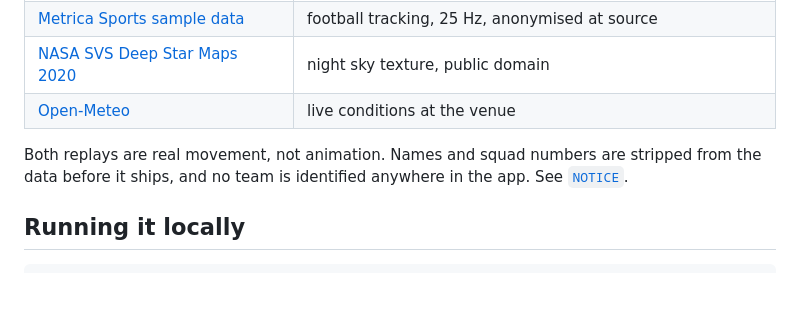
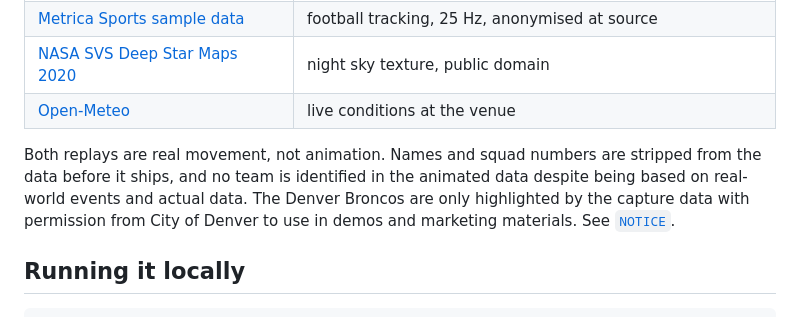
Before and after one commit to b-connolly/sports-venue-digital-twin, a Markdown page: README.md, the part around the change. Rendered like a GitHub page; blank space fills up the shorter version.

```diff
--- a/README.md
+++ b/README.md
@@ -48,8 +48,7 @@ The captures were processed with
 | [Open-Meteo](https://open-meteo.com) | live conditions at the venue |
 
 Both replays are real movement, not animation. Names and squad numbers are
-stripped from the data before it ships, and no team is identified anywhere in
-the app. See [`NOTICE`](NOTICE).
+stripped from the data before it ships, and no team is identified in the animated data despite being based on real-world events and actual data. The Denver Broncos are only highlighted by the capture data with permission from City of Denver to use in demos and marketing materials. See [`NOTICE`](NOTICE).
 
 ## Running it locally
 
```
